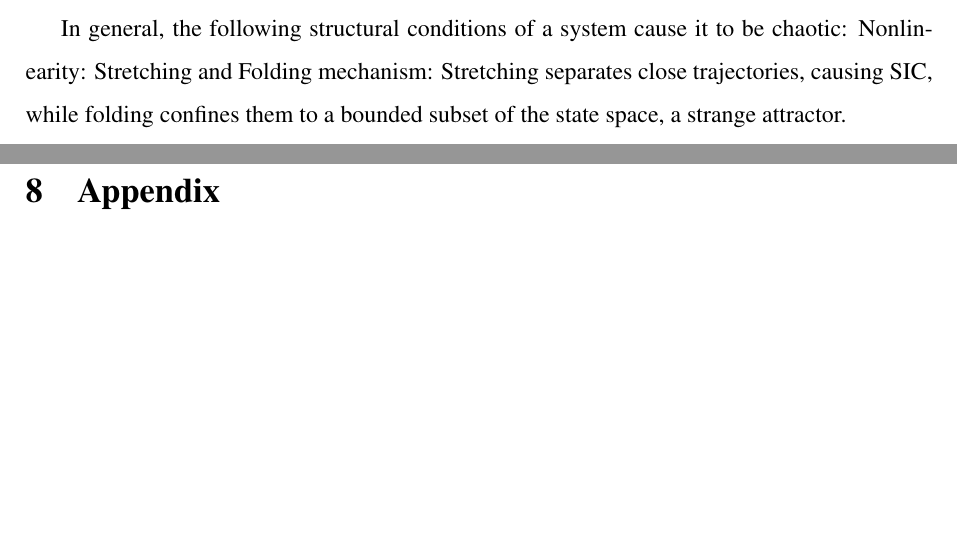
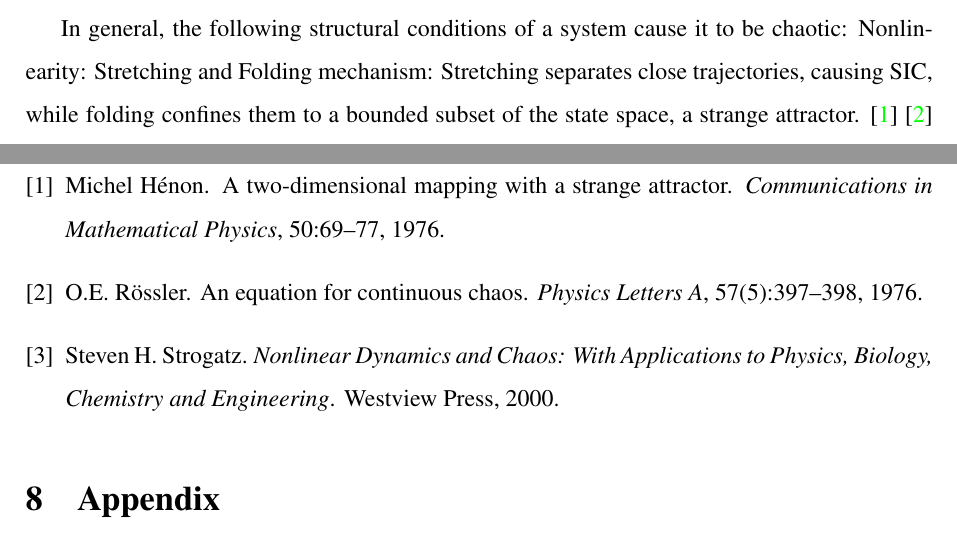
Before and after one commit to GregoJaca/TDK_LLM, a LaTeX paper (writing/main.tex, which reads writing/lit.bib): two parts of pages 7 and 16 of 16, joined at a grey line, cut so that both start at the same text, the shorter picture padded with empty space. Compiled offline with pdfLaTeX.

Commit message:
add biblio + todo

```diff
--- a/writing/lit.bib
+++ b/writing/lit.bib
@@ -84,3 +84,10 @@
   doi     = {10.1162/NECO_a_00409},
   url     = {https://barak.net.technion.ac.il/files/2012/11/sussillo_barak-neco.pdf},
   urldate = {2025-09-13}
+
+@article{Hnon1976ATM,
+  title={A two-dimensional mapping with a strange attractor},
+  author={Michel Hénon},
+  journal={Communications in Mathematical Physics},
+  year={1976},
+  volume={50},
@@ -86,0 +99,6 @@
+title = {An equation for continuous chaos},
+journal = {Physics Letters A},
+volume = {57},
+number = {5},
+pages = {397-398},
+year = {1976},
@@ -86,0 +121,6 @@
+  priority = {2},
+  publisher = {Westview Press},
+  timestamp = {2010-05-11T11:16:46.000+0200},
+  title = {Nonlinear Dynamics and Chaos: With Applications to Physics, Biology, Chemistry and Engineering},
+  year = 2000
+}
--- a/writing/main.tex
+++ b/writing/main.tex
@@ -213,6 +213,9 @@ The visual patterns in an RP provide deep insight: periodic systems produce long
 In general, the following structural conditions of a system cause it to be chaotic:
 Nonlinearity: % GGG
 Stretching and Folding mechanism: Stretching separates close trajectories, causing SIC, while folding confines them to a bounded subset of the state space, a strange attractor.
+\cite{Hnon1976ATM}
+\cite{ROSSLER1976}
+\cite{strogatz_textbook}
 
 
 \subsection{Large Language Models (LLMs)}
```
Also changed, not shown: writing/further_questions.md (+3 -0 lines), writing/lit.bib (21 more changed lines).
